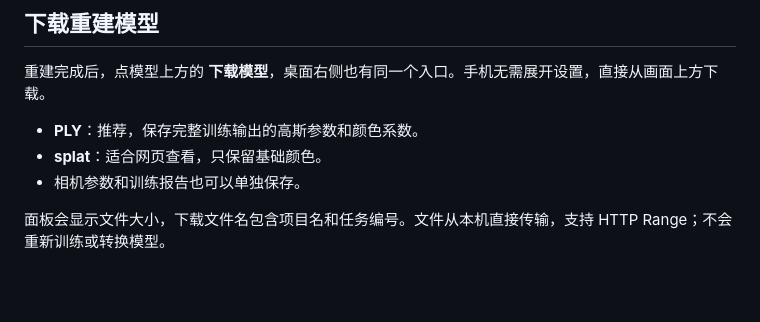
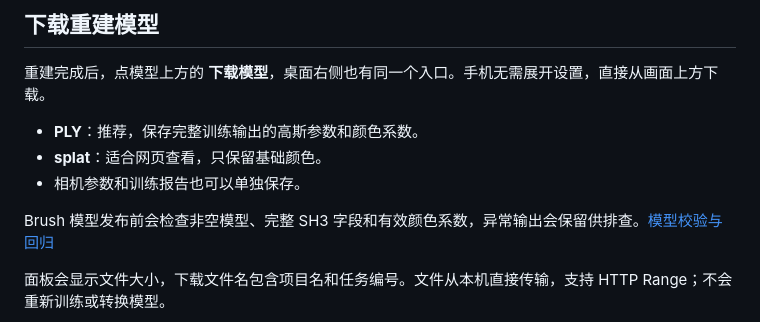
Before and after one commit to sakorman/web-scan, a Markdown page: README.md, the part around the change. Rendered like a GitHub page; blank space fills up the shorter version.

```diff
--- a/README.md
+++ b/README.md
@@ -88,6 +88,8 @@ Web Scan 是一个在本地运行的三维重建工具。导入同一处空间
 - **PLY**：推荐，保存完整训练输出的高斯参数和颜色系数。
 - **splat**：适合网页查看，只保留基础颜色。
 - 相机参数和训练报告也可以单独保存。
+
+Brush 模型发布前会检查非空模型、完整 SH3 字段和有效颜色系数，异常输出会保留供排查。[模型校验与回归](docs/PLY-VALIDATION.md)
 
 面板会显示文件大小，下载文件名包含项目名和任务编号。文件从本机直接传输，支持 HTTP Range；不会重新训练或转换模型。
 
```
Also changed, not shown: CHANGELOG.md (+7 -1 lines), docs/PLY-VALIDATION.md (added, +52 -0 lines), docs/QA.md (+7 -0 lines), docs/screenshots/25-ply-validation-pipes.jpg (added), docs/screenshots/26-ply-validation-office.jpg (added), 4 other files.
